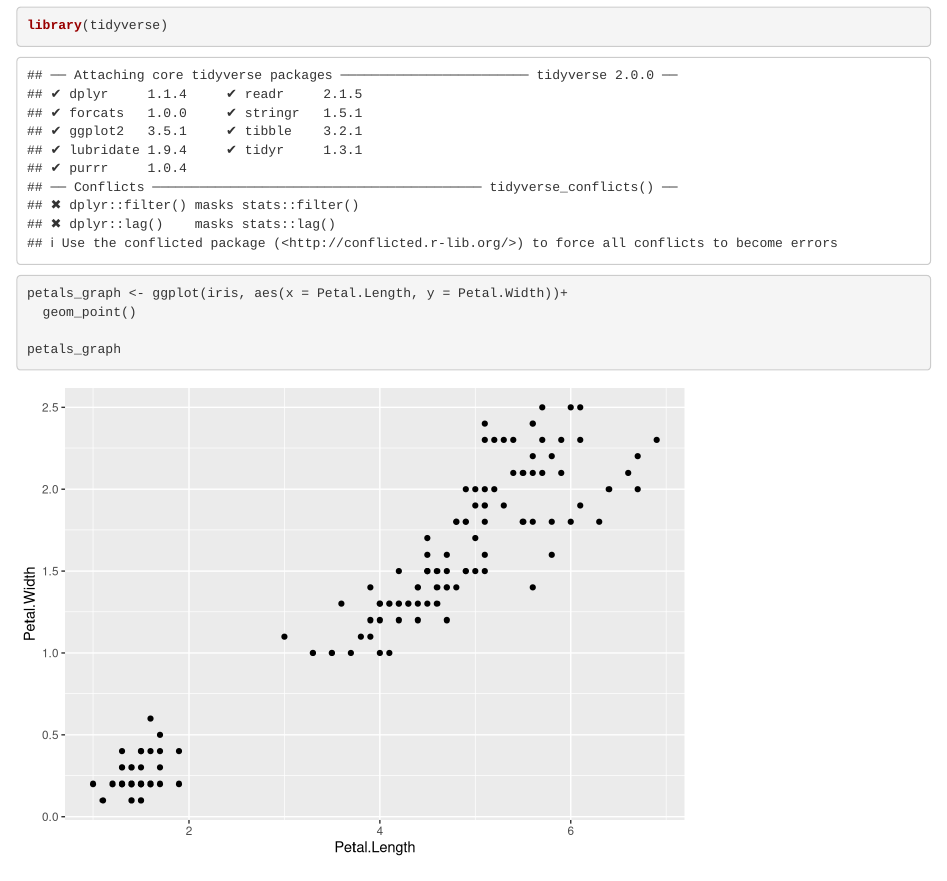
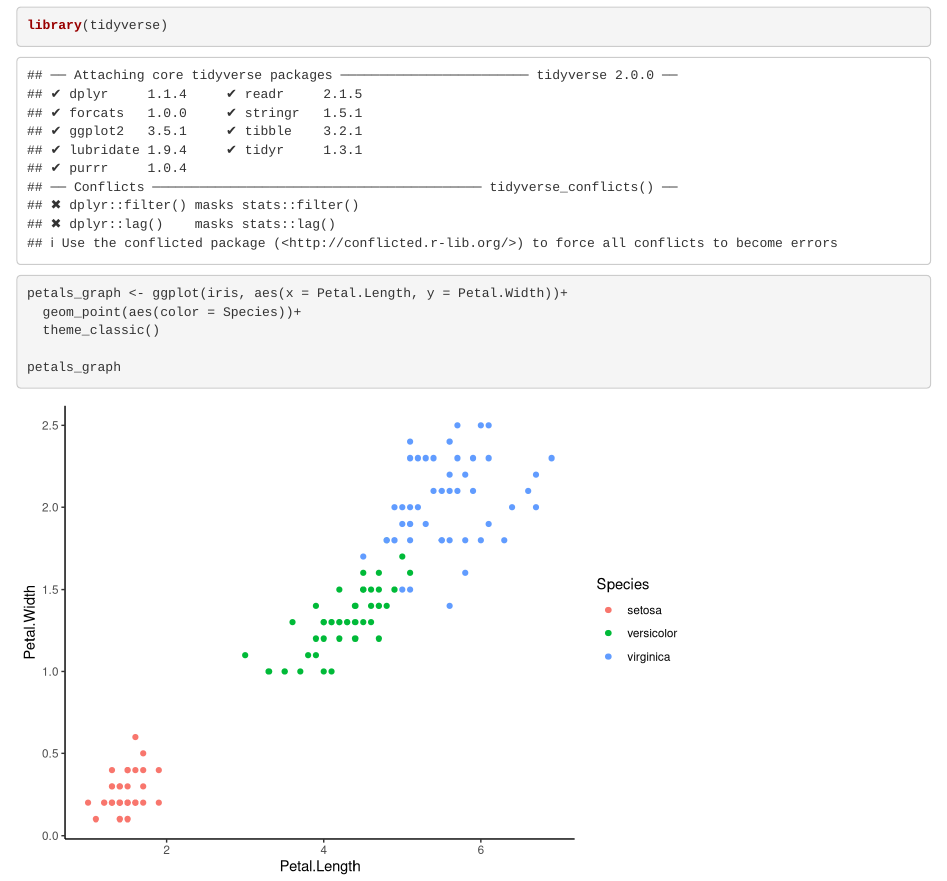
Before and after one commit to tdjagadeesh/iris-graphs-tara, an R Markdown document (iris-graphs-tara.Rmd): the page in a window 1100 px wide, from 120 px down. Rendered offline with R 4.5, knitr and Pandoc, with nearby package versions.

Commit message:
Changed color and theme

```diff
--- a/iris-graphs-tara.Rmd
+++ b/iris-graphs-tara.Rmd
@@ -14,7 +14,8 @@ knitr::opts_chunk$set(echo = TRUE)
 library(tidyverse)
 
 petals_graph <- ggplot(iris, aes(x = Petal.Length, y = Petal.Width))+
-  geom_point()
+  geom_point(aes(color = Species))+
+  theme_classic()
 
 petals_graph
 
```
